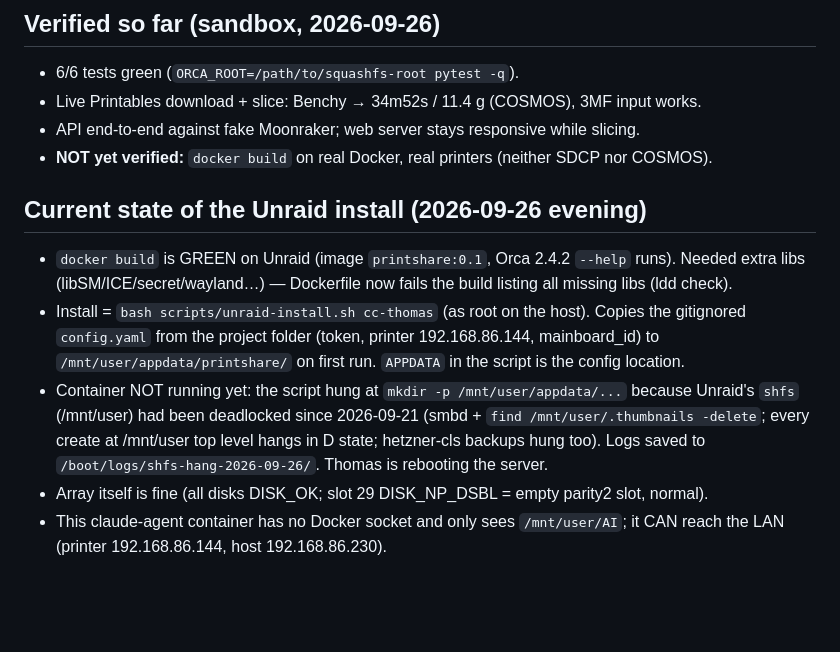
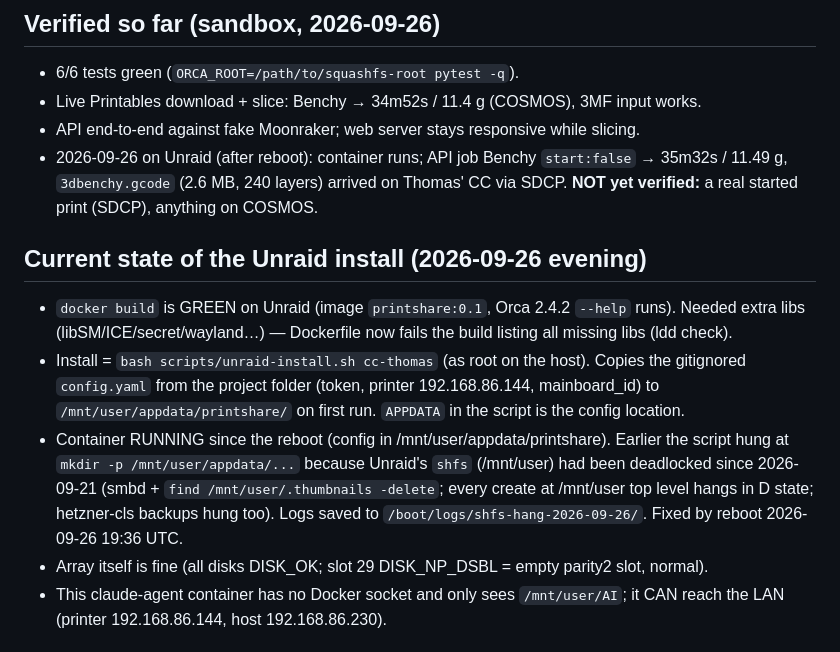
Before and after one commit to halvar20000/printshare, a Markdown page: CLAUDE.md, the part around the change. GitHub-like rendering; blank space fills up the shorter version.

Commit message:
Record first real-printer test: Benchy uploaded to Centauri Carbon via SDCP
Co-Authored-By: Claude Opus 5.5 (1M context) <noreply@anthropic.com>

```diff
--- a/CLAUDE.md
+++ b/CLAUDE.md
@@ -71,7 +71,9 @@ phone ─link─▶ printshare container (Unraid, port 8484) ─▶ Printables G
 - 6/6 tests green (`ORCA_ROOT=/path/to/squashfs-root pytest -q`).
 - Live Printables download + slice: Benchy → 34m52s / 11.4 g (COSMOS), 3MF input works.
 - API end-to-end against fake Moonraker; web server stays responsive while slicing.
-- **NOT yet verified:** `docker build` on real Docker, real printers (neither SDCP nor COSMOS).
+- 2026-09-26 on Unraid (after reboot): container runs; API job Benchy `start:false` → 35m32s / 11.49 g,
+  `3dbenchy.gcode` (2.6 MB, 240 layers) arrived on Thomas' CC via SDCP. **NOT yet verified:** a real
+  started print (SDCP), anything on COSMOS.
 
 ## Current state of the Unraid install (2026-09-26 evening)
 - `docker build` is GREEN on Unraid (image `printshare:0.1`, Orca 2.4.2 `--help` runs). Needed extra
@@ -79,10 +81,10 @@ phone ─link─▶ printshare container (Unraid, port 8484) ─▶ Printables G
 - Install = `bash scripts/unraid-install.sh cc-thomas` (as root on the host). Copies the gitignored
   `config.yaml` from the project folder (token, printer 192.168.86.144, mainboard_id) to
   `/mnt/user/appdata/printshare/` on first run. `APPDATA` in the script is the config location.
-- Container NOT running yet: the script hung at `mkdir -p /mnt/user/appdata/...` because Unraid's
+- Container RUNNING since the reboot (config in /mnt/user/appdata/printshare). Earlier the script hung at `mkdir -p /mnt/user/appdata/...` because Unraid's
   `shfs` (/mnt/user) had been deadlocked since 2026-09-21 (smbd + `find /mnt/user/.thumbnails -delete`;
   every create at /mnt/user top level hangs in D state; hetzner-cls backups hung too).
-  Logs saved to `/boot/logs/shfs-hang-2026-09-26/`. Thomas is rebooting the server.
+  Logs saved to `/boot/logs/shfs-hang-2026-09-26/`. Fixed by reboot 2026-09-26 19:36 UTC.
 - Array itself is fine (all disks DISK_OK; slot 29 DISK_NP_DSBL = empty parity2 slot, normal).
 - This claude-agent container has no Docker socket and only sees `/mnt/user/AI`; it CAN reach the
   LAN (printer 192.168.86.144, host 192.168.86.230).
```
